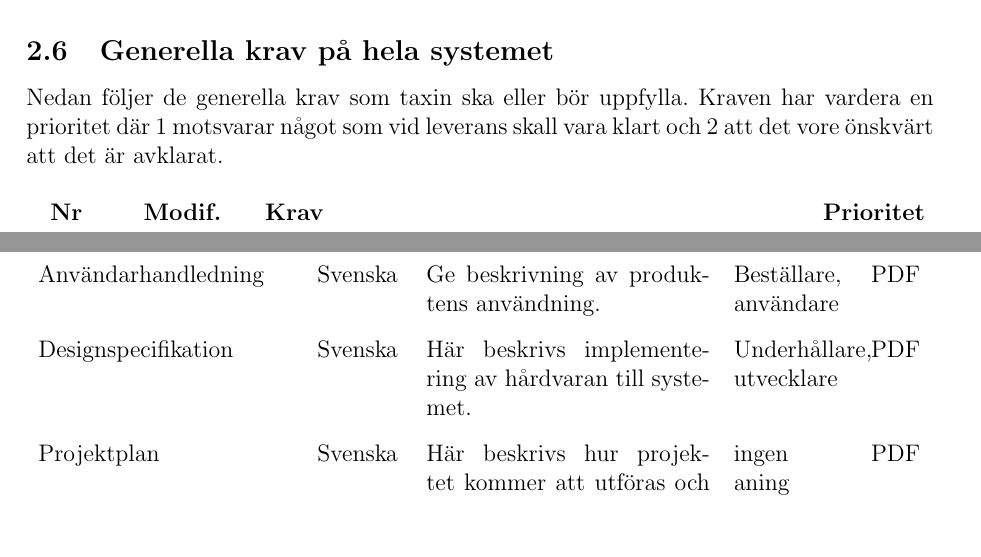
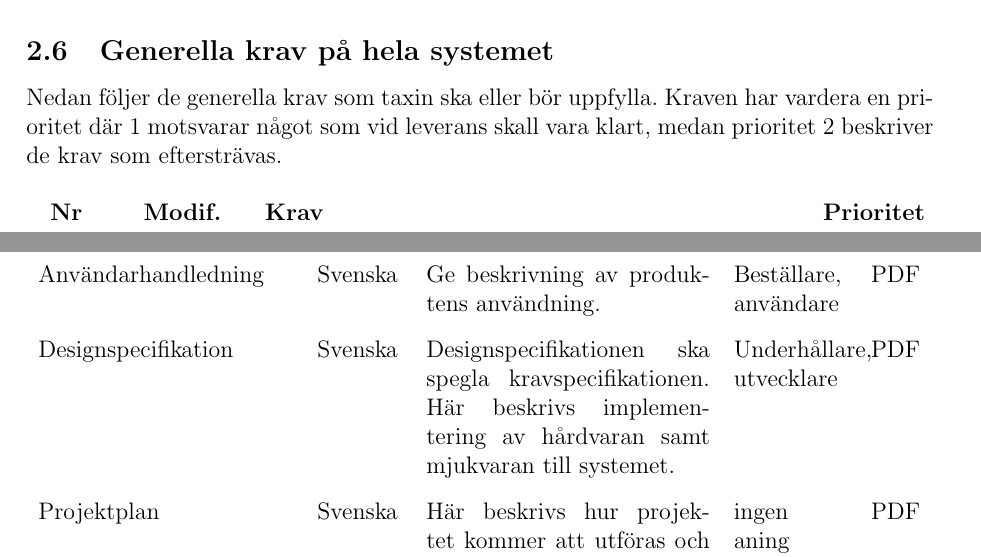
Before and after one commit to youhas97/autonom-taxi, a LaTeX paper (doc/kravspec/krav.tex, which reads doc/kravspec/sections/overview.tex, doc/kravspec/sections/requirements.tex): two parts of pages 8 and 16 of 16, joined at a grey line, cut so that both start at the same text, the shorter picture padded with empty space. Compiled offline with pdfLaTeX.

Commit message:
små ändringar

```diff
--- a/doc/kravspec/sections/overview.tex
+++ b/doc/kravspec/sections/overview.tex
@@ -47,8 +47,7 @@ vägmarkeringarna.
 
 \subsection{Generella krav på hela systemet}
 Nedan följer de generella krav som taxin ska eller bör uppfylla. Kraven har
-vardera en prioritet där 1 motsvarar något som vid leverans skall vara klart
-och 2 att det vore önskvärt att det är avklarat.
+vardera en prioritet där 1 motsvarar något som vid leverans skall vara klart, medan prioritet 2 beskriver de krav som eftersträvas.
 
 \setcounter{reqcat}{1}
 \begin{reqlist}
--- a/doc/kravspec/sections/requirements.tex
+++ b/doc/kravspec/sections/requirements.tex
@@ -86,7 +86,8 @@ Nedan följer en lista av de dokument som skall medfölja produkten vid leverans
     \\
     Designspecifikation &
     Svenska &
-    Här beskrivs implementering av hårdvaran till systemet. &
+    Designspecifikationen ska spegla kravspecifikationen.
+    Här beskrivs implementering av hårdvaran samt mjukvaran till systemet. &
     Underhållare, utvecklare &
     PDF
     \\
```
